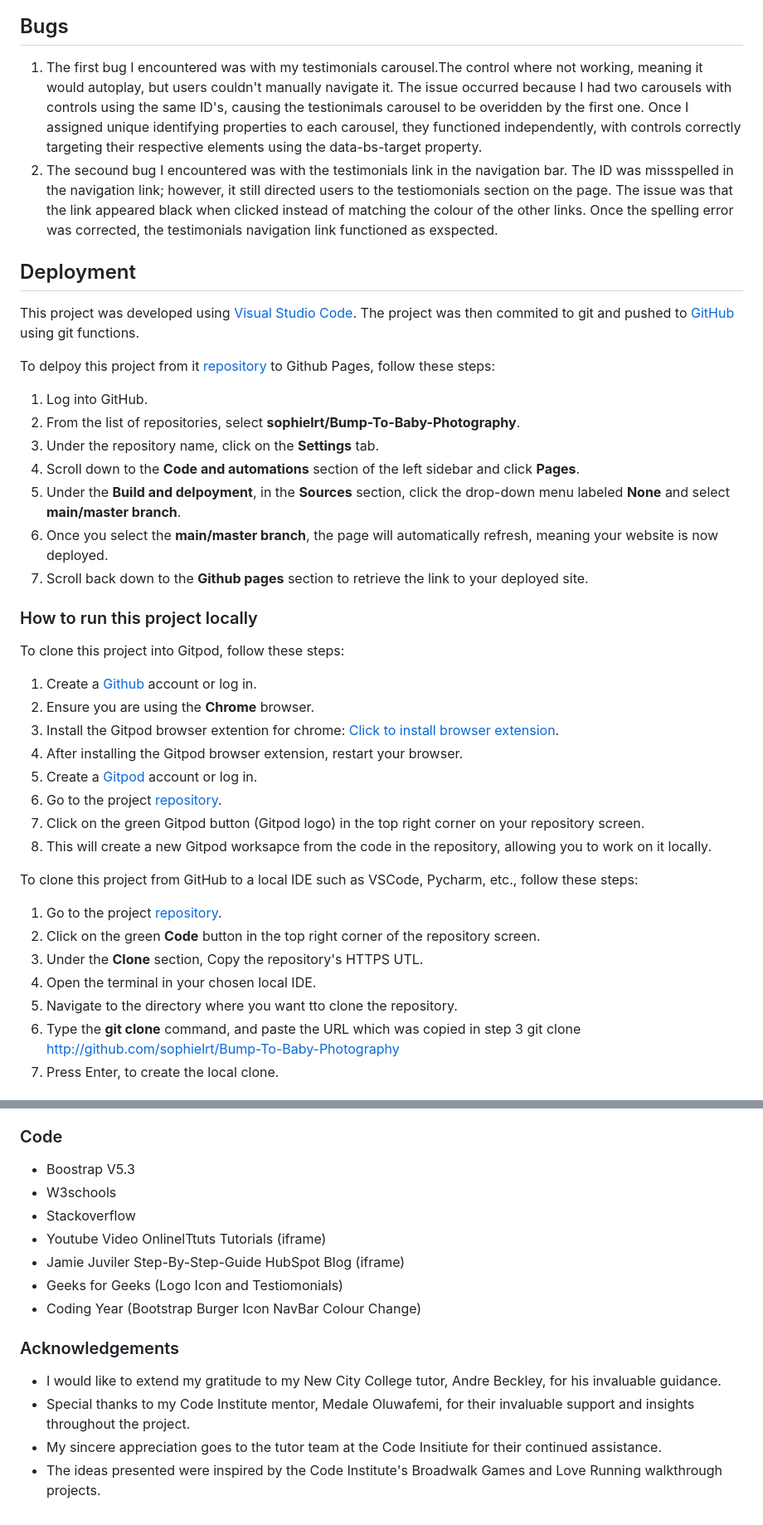
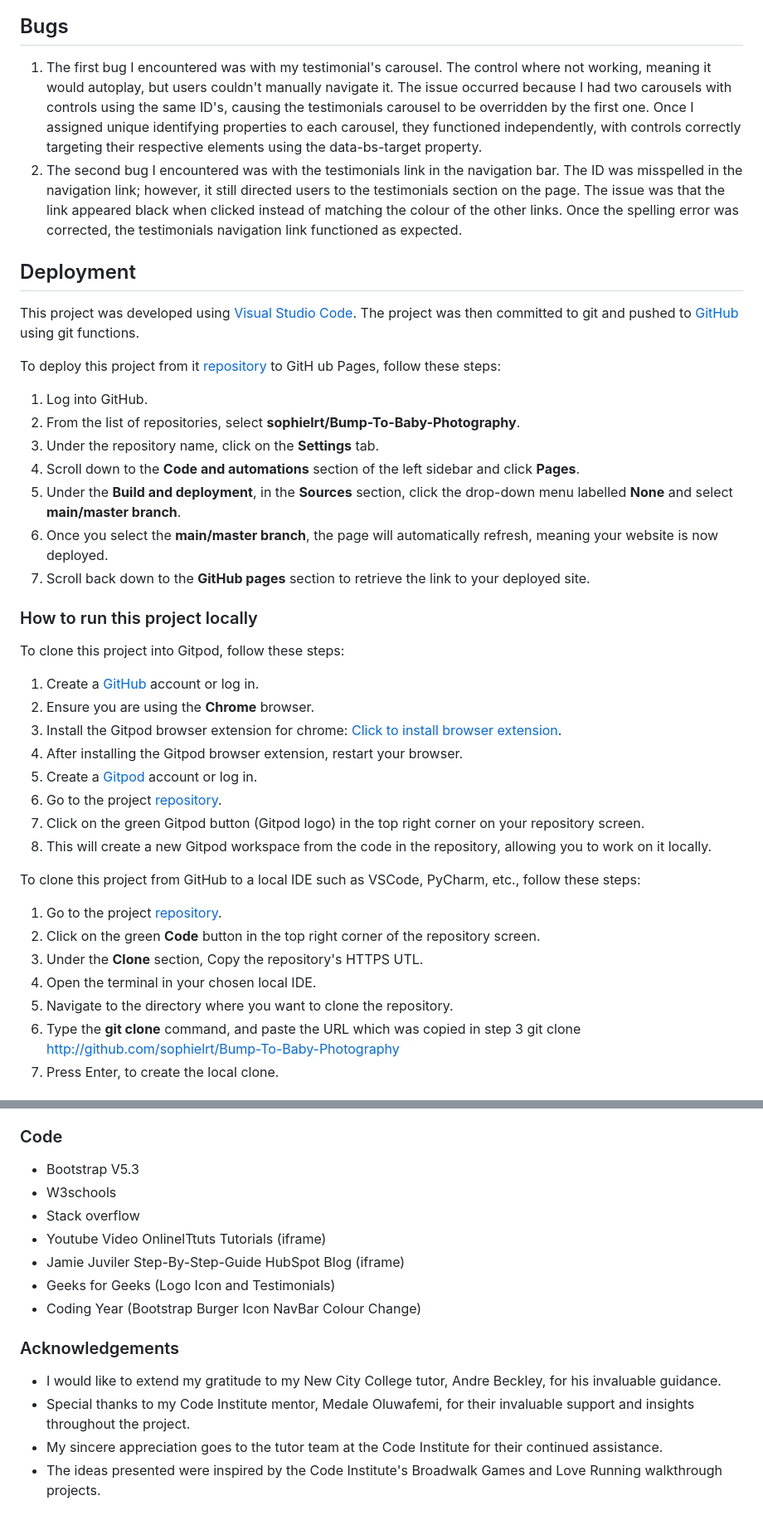
Before and after one commit to sophielrt/Bump-To-Baby-Photography, a Markdown page: README.md, 2 parts joined by grey strips. Shown at 83% size. GitHub-like rendering.

```diff
--- a/README.md
+++ b/README.md
@@ -277,40 +277,40 @@ I designed the wireframe using Balsamiq. After creating the homepage wireframe a
 
 ## Bugs
-1. The first bug I encountered was with my testimonials carousel.The control where not working, meaning it would autoplay, but users couldn't manually navigate it. The issue occurred because I had two carousels with controls using the same ID's, causing the testionimals carousel to be overidden by the first one. Once I assigned unique identifying properties to each carousel, they functioned independently, with controls correctly targeting their respective elements using the data-bs-target property.
-2. The secound bug I encountered was with the testimonials link in the navigation bar. The ID was missspelled in the navigation link; however, it still directed users to the testiomonials section on the page. The issue was that the link appeared black when clicked instead of matching the colour of the other links. Once the spelling error was corrected, the testimonials navigation link functioned as exspected.
+1. The first bug I encountered was with my testimonial's carousel. The control where not working, meaning it would autoplay, but users couldn't manually navigate it. The issue occurred because I had two carousels with controls using the same ID's, causing the testimonials carousel to be overridden by the first one. Once I assigned unique identifying properties to each carousel, they functioned independently, with controls correctly targeting their respective elements using the data-bs-target property.
+2. The second bug I encountered was with the testimonials link in the navigation bar. The ID was misspelled in the navigation link; however, it still directed users to the testimonials section on the page. The issue was that the link appeared black when clicked instead of matching the colour of the other links. Once the spelling error was corrected, the testimonials navigation link functioned as expected.
 
 ## Deployment
-This project was developed using [Visual Studio Code](https://code.visualstudio.com/). The project was then commited to git and pushed to [GitHub](https://github.com/) using git functions.
+This project was developed using [Visual Studio Code](https://code.visualstudio.com/). The project was then committed to git and pushed to [GitHub](https://github.com/) using git functions.
 
-To delpoy this project from it [repository](https://github.com/sophielrt/Bump-To-Baby-Photography) to Github Pages, follow these steps:
+To deploy this project from it [repository](https://github.com/sophielrt/Bump-To-Baby-Photography) to GitH ub Pages, follow these steps:
 
 1. Log into GitHub.
 2. From the list of repositories, select **sophielrt/Bump-To-Baby-Photography**.
 3. Under the repository name, click on the **Settings** tab.
 4. Scroll down to the **Code and automations** section of the left sidebar and click **Pages**.
-5. Under the **Build and delpoyment**, in the **Sources** section, click the drop-down menu labeled **None** and select **main/master branch**.
+5. Under the **Build and deployment**, in the **Sources** section, click the drop-down menu labelled **None** and select **main/master branch**.
 6. Once you select the **main/master branch**, the page will automatically refresh, meaning your website is now deployed.
-7. Scroll back down to the **Github pages** section to retrieve the link to your deployed site.
+7. Scroll back down to the **GitHub pages** section to retrieve the link to your deployed site.
 
 ### How to run this project locally
 
 To clone this project into Gitpod, follow these steps:
-1. Create a [Github](https://github.com/) account or log in.
+1. Create a [GitHub](https://github.com/) account or log in.
 2. Ensure you are using the **Chrome** browser.
-3. Install the Gitpod browser extention for chrome: [Click to install browser extension](https://www.gitpod.io/docs/configure/user-settings/browser-extension).
+3. Install the Gitpod browser extension for chrome: [Click to install browser extension](https://www.gitpod.io/docs/configure/user-settings/browser-extension).
 4. After installing the Gitpod browser extension, restart your browser.
 5. Create a [Gitpod](https://app.gitpod.io/login?redirect=%2F) account or log in.
 6. Go to the project [repository](https://github.com/sophielrt/Bump-To-Baby-Photography).
 7. Click on the green Gitpod button (Gitpod logo) in the top right corner on your repository screen.
-8. This will create a new Gitpod worksapce from the code in the repository, allowing you to work on it locally.
+8. This will create a new Gitpod workspace from the code in the repository, allowing you to work on it locally.
 
 
-To clone this project from GitHub to a local IDE such as VSCode, Pycharm, etc., follow these steps:
+To clone this project from GitHub to a local IDE such as VSCode, PyCharm, etc., follow these steps:
 1. Go to the project [repository](https://github.com/sophielrt/Bump-To-Baby-Photography).
 2. Click on the green **Code** button in the top right corner of the repository screen.
 3. Under the **Clone** section, Copy the repository's HTTPS UTL.
 4. Open the terminal in your chosen local IDE.
-5. Navigate to the directory where you want tto clone the repository.
+5. Navigate to the directory where you want to clone the repository.
 6. Type the **git clone** command, and paste the URL which was copied in step 3
 git clone http://github.com/sophielrt/Bump-To-Baby-Photography
 7. Press Enter, to create the local clone.
@@ -350,16 +350,16 @@ The Logo was created by Sophie Trainor using images from [Canva](https://www.can
 - Bump-to-Baby-Testiomals-Image6.jpg Unsplash Photo by: Jonathan Borba
 
 ### Code
-- Boostrap V5.3
+- Bootstrap V5.3
 - W3schools
-- Stackoverflow
+- Stack overflow
 - Youtube Video OnlinelTtuts Tutorials (iframe)
 - Jamie Juviler Step-By-Step-Guide HubSpot Blog (iframe)
-- Geeks for Geeks (Logo Icon and Testiomonials)
+- Geeks for Geeks (Logo Icon and Testimonials)
 - Coding Year (Bootstrap Burger Icon NavBar Colour Change)
 
 ### Acknowledgements
 - I would like to extend my gratitude to my New City College tutor, Andre Beckley, for his invaluable guidance.
 - Special thanks to my Code Institute mentor, Medale Oluwafemi, for their invaluable support and insights throughout the project.
-- My sincere appreciation goes to the tutor team at the Code Insitiute for their continued assistance.
+- My sincere appreciation goes to the tutor team at the Code Institute for their continued assistance.
 - The ideas presented were inspired by the Code Institute's Broadwalk Games and Love Running walkthrough projects.
```
Also changed, not shown: other parts of README.md (+63 -63 lines).
